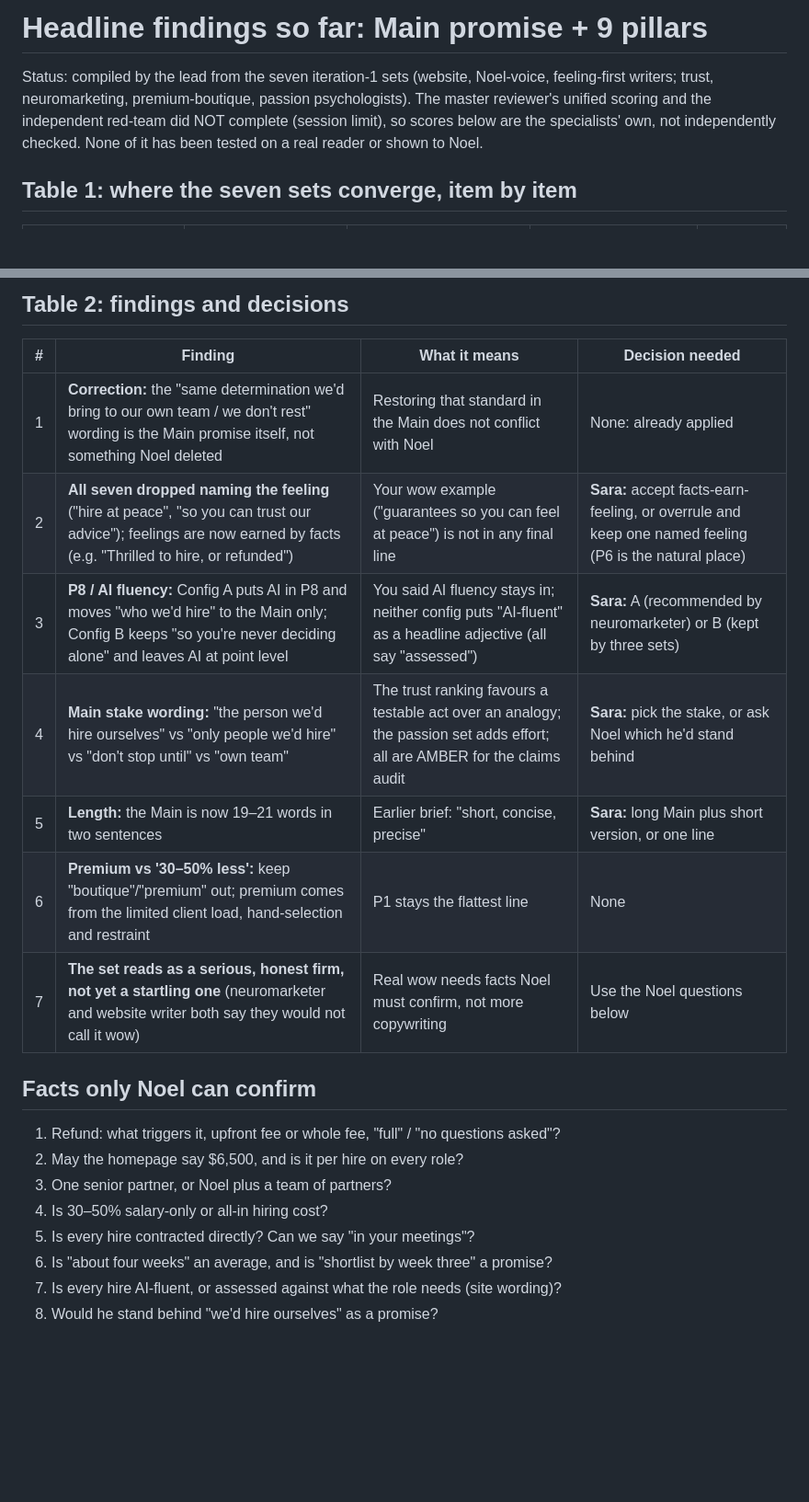
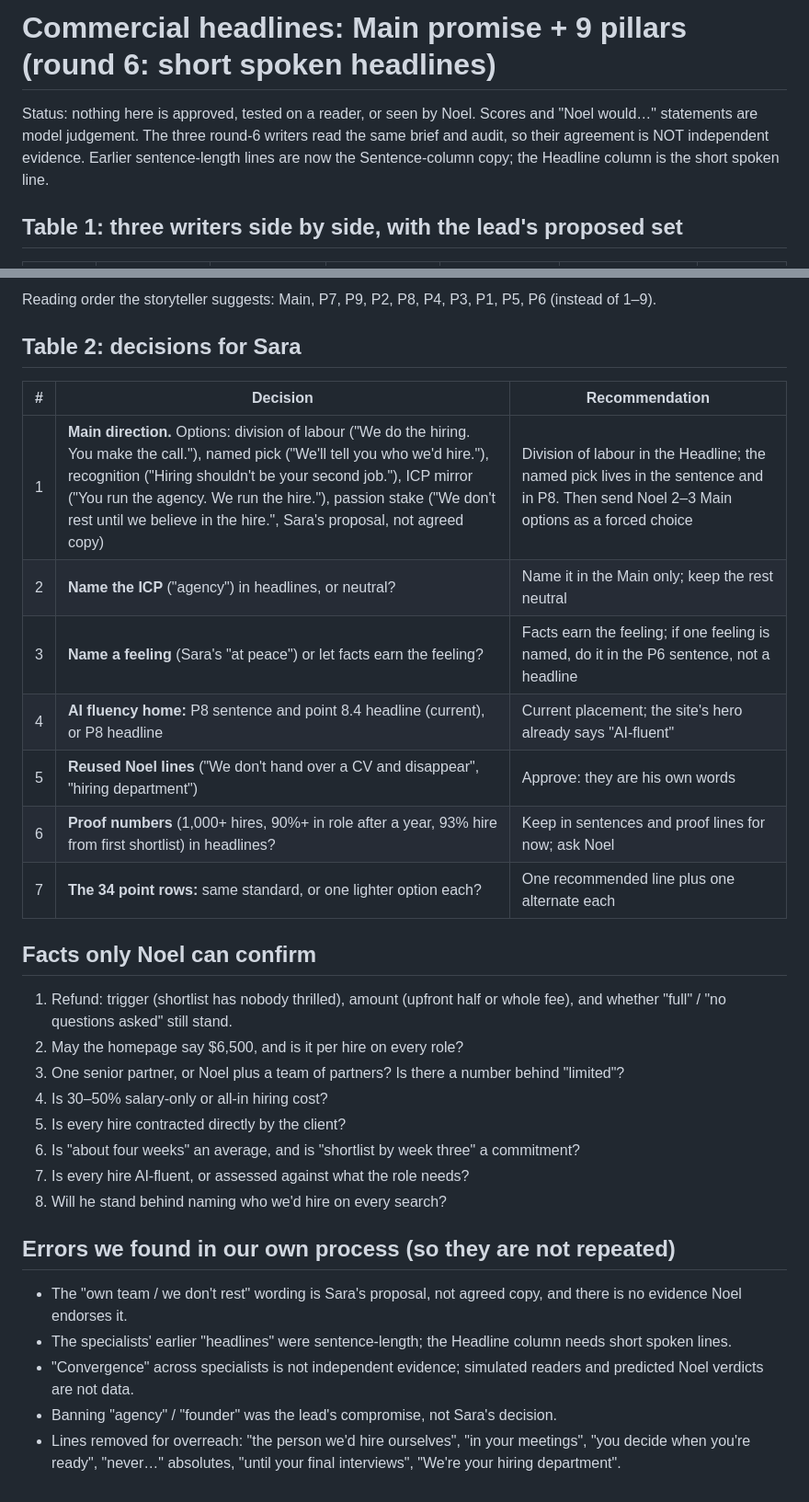
Before and after one commit to sarapupalevska-arch/sp, a Markdown page: docs/headline-findings-table.md, 2 parts joined by grey strips. Shown at 92% size. Drawn GitHub-style; blank space fills up the shorter version.

Commit message:
Update headline table: short spoken headlines with paired sentences (round 6)
Co-Authored-By: Claude Sonnet 5.5 <noreply@anthropic.com>
Claude-Session: https://claude.ai/code/session_01X9kiz88BrCF7CGEZHJrhVG

```diff
--- a/docs/headline-findings-table.md
+++ b/docs/headline-findings-table.md
@@ -1,6 +1,6 @@
-# Headline findings so far: Main promise + 9 pillars
+# Commercial headlines: Main promise + 9 pillars (round 6: short spoken headlines)
 
-Status: compiled by the lead from the seven iteration-1 sets (website, Noel-voice, feeling-first writers; trust, neuromarketing, premium-boutique, passion psychologists). The master reviewer's unified scoring and the independent red-team did NOT complete (session limit), so scores below are the specialists' own, not independently checked. None of it has been tested on a real reader or shown to Noel.
+Status: nothing here is approved, tested on a reader, or seen by Noel. Scores and "Noel would…" statements are model judgement. The three round-6 writers read the same brief and audit, so their agreement is NOT independent evidence. Earlier sentence-length lines are now the Sentence-column copy; the Headline column is the short spoken line.
 
-## Table 1: where the seven sets converge, item by item
+## Table 1: three writers side by side, with the lead's proposed set
 
@@ -19,23 +20,33 @@ Status: compiled by the lead from the seven iteration-1 sets (website, Noel-voic
 
-## Table 2: findings and decisions
+Reading order the storyteller suggests: Main, P7, P9, P2, P8, P4, P3, P1, P5, P6 (instead of 1–9).
 
-| # | Finding | What it means | Decision needed |
-|---|---|---|---|
-| 1 | **Correction:** the "same determination we'd bring to our own team / we don't rest" wording is the Main promise itself, not something Noel deleted | Restoring that standard in the Main does not conflict with Noel | None: already applied |
-| 2 | **All seven dropped naming the feeling** ("hire at peace", "so you can trust our advice"); feelings are now earned by facts (e.g. "Thrilled to hire, or refunded") | Your wow example ("guarantees so you can feel at peace") is not in any final line | **Sara:** accept facts-earn-feeling, or overrule and keep one named feeling (P6 is the natural place) |
-| 3 | **P8 / AI fluency:** Config A puts AI in P8 and moves "who we'd hire" to the Main only; Config B keeps "so you're never deciding alone" and leaves AI at point level | You said AI fluency stays in; neither config puts "AI-fluent" as a headline adjective (all say "assessed") | **Sara:** A (recommended by neuromarketer) or B (kept by three sets) |
-| 4 | **Main stake wording:** "the person we'd hire ourselves" vs "only people we'd hire" vs "don't stop until" vs "own team" | The trust ranking favours a testable act over an analogy; the passion set adds effort; all are AMBER for the claims audit | **Sara:** pick the stake, or ask Noel which he'd stand behind |
-| 5 | **Length:** the Main is now 19–21 words in two sentences | Earlier brief: "short, concise, precise" | **Sara:** long Main plus short version, or one line |
-| 6 | **Premium vs '30–50% less':** keep "boutique"/"premium" out; premium comes from the limited client load, hand-selection and restraint | P1 stays the flattest line | None |
-| 7 | **The set reads as a serious, honest firm, not yet a startling one** (neuromarketer and website writer both say they would not call it wow) | Real wow needs facts Noel must confirm, not more copywriting | Use the Noel questions below |
+## Table 2: decisions for Sara
+
+| # | Decision | Recommendation |
+|---|---|---|
+| 1 | **Main direction.** Options: division of labour ("We do the hiring. You make the call."), named pick ("We'll tell you who we'd hire."), recognition ("Hiring shouldn't be your second job."), ICP mirror ("You run the agency. We run the hire."), passion stake ("We don't rest until we believe in the hire.", Sara's proposal, not agreed copy) | Division of labour in the Headline; the named pick lives in the sentence and in P8. Then send Noel 2–3 Main options as a forced choice |
+| 2 | **Name the ICP** ("agency") in headlines, or neutral? | Name it in the Main only; keep the rest neutral |
+| 3 | **Name a feeling** (Sara's "at peace") or let facts earn the feeling? | Facts earn the feeling; if one feeling is named, do it in the P6 sentence, not a headline |
+| 4 | **AI fluency home:** P8 sentence and point 8.4 headline (current), or P8 headline | Current placement; the site's hero already says "AI-fluent" |
+| 5 | **Reused Noel lines** ("We don't hand over a CV and disappear", "hiring department") | Approve: they are his own words |
+| 6 | **Proof numbers** (1,000+ hires, 90%+ in role after a year, 93% hire from first shortlist) in headlines? | Keep in sentences and proof lines for now; ask Noel |
+| 7 | **The 34 point rows:** same standard, or one lighter option each? | One recommended line plus one alternate each |
 
 ## Facts only Noel can confirm
 
-1. Refund: what triggers it, upfront fee or whole fee, "full" / "no questions asked"?
+1. Refund: trigger (shortlist has nobody thrilled), amount (upfront half or whole fee), and whether "full" / "no questions asked" still stand.
 2. May the homepage say $6,500, and is it per hire on every role?
-3. One senior partner, or Noel plus a team of partners?
+3. One senior partner, or Noel plus a team of partners? Is there a number behind "limited"?
 4. Is 30–50% salary-only or all-in hiring cost?
-5. Is every hire contracted directly? Can we say "in your meetings"?
-6. Is "about four weeks" an average, and is "shortlist by week three" a promise?
-7. Is every hire AI-fluent, or assessed against what the role needs (site wording)?
-8. Would he stand behind "we'd hire ourselves" as a promise?
+5. Is every hire contracted directly by the client?
+6. Is "about four weeks" an average, and is "shortlist by week three" a commitment?
+7. Is every hire AI-fluent, or assessed against what the role needs?
+8. Will he stand behind naming who we'd hire on every search?
+
+## Errors we found in our own process (so they are not repeated)
+
+- The "own team / we don't rest" wording is Sara's proposal, not agreed copy, and there is no evidence Noel endorses it.
+- The specialists' earlier "headlines" were sentence-length; the Headline column needs short spoken lines.
+- "Convergence" across specialists is not independent evidence; simulated readers and predicted Noel verdicts are not data.
+- Banning "agency" / "founder" was the lead's compromise, not Sara's decision.
+- Lines removed for overreach: "the person we'd hire ourselves", "in your meetings", "you decide when you're ready", "never…" absolutes, "until your final interviews", "We're your hiring department".
```
Also changed, not shown: other parts of docs/headline-findings-table.md (+13 -12 lines).
